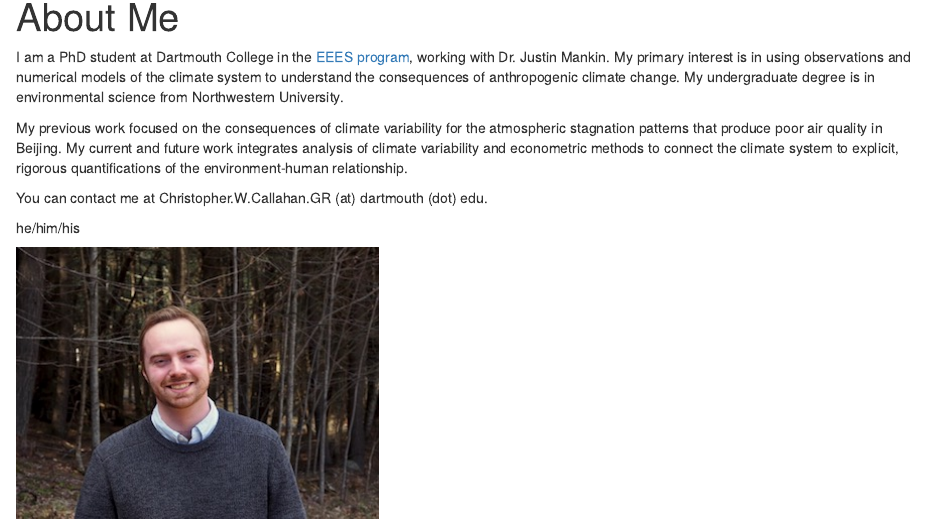
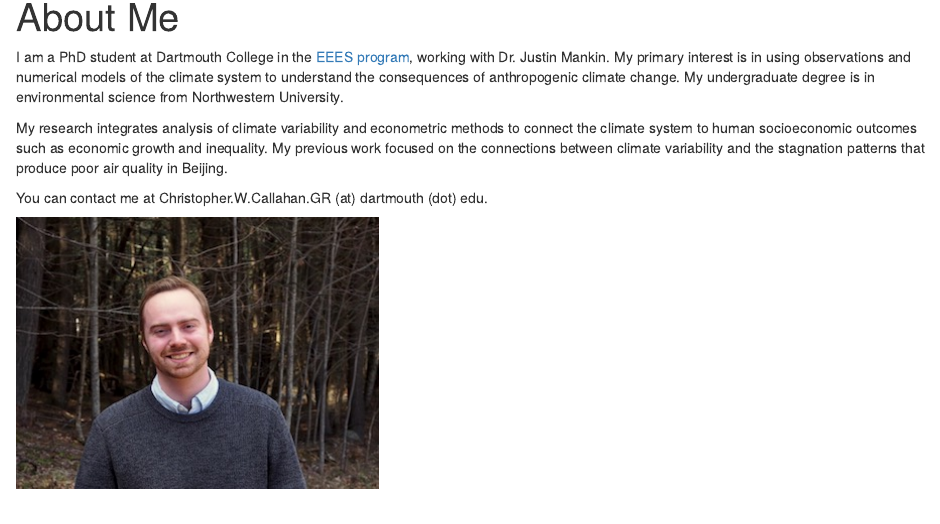
Before and after one commit to ccallahan45/ccallahan45.github.io, an R Markdown document (index.Rmd): the page in a window 1100 px wide, from 80 px down. The pictures show the output file index.html that the author committed with the source, opened offline; library style sheets and scripts come from the installed R packages.

Commit message:
edits to main page

```diff
--- a/index.Rmd
+++ b/index.Rmd
@@ -4,10 +4,8 @@ title: "About Me"
 
 I am a PhD student at Dartmouth College in the <a href="https://sites.dartmouth.edu/EEES/" target="_blank">EEES program</a>, working with Dr. Justin Mankin. My primary interest is in using observations and numerical models of the climate system to understand the consequences of anthropogenic climate change. My undergraduate degree is in environmental science from Northwestern University.
 
-My previous work focused on the consequences of climate variability for the atmospheric stagnation patterns that produce poor air quality in Beijing. My current and future work integrates analysis of climate variability and econometric methods to connect the climate system to explicit, rigorous quantifications of the environment-human relationship.
+My research integrates analysis of climate variability and econometric methods to connect the climate system to human socioeconomic outcomes such as economic growth and inequality. My previous work focused on the connections between climate variability and the stagnation patterns that produce poor air quality in Beijing.
 
 You can contact me at Christopher.W.Callahan.GR (at) dartmouth (dot) edu.
 
-he/him/his
-
 <img src="pdfs/Callahan_Headshot_Smaller.jpg" alt="image" class="inline"/>
```
Also changed, not shown: index.html.
